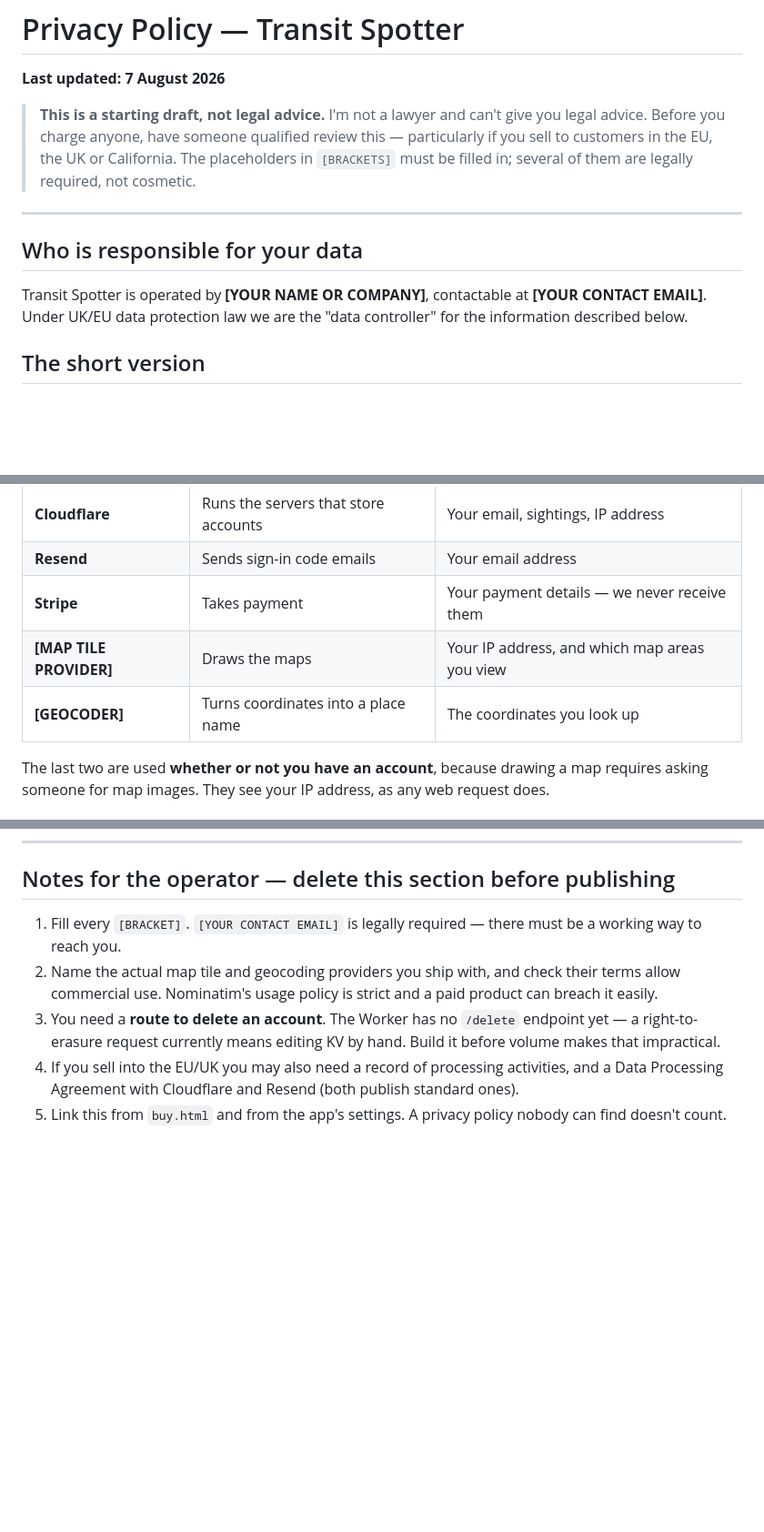
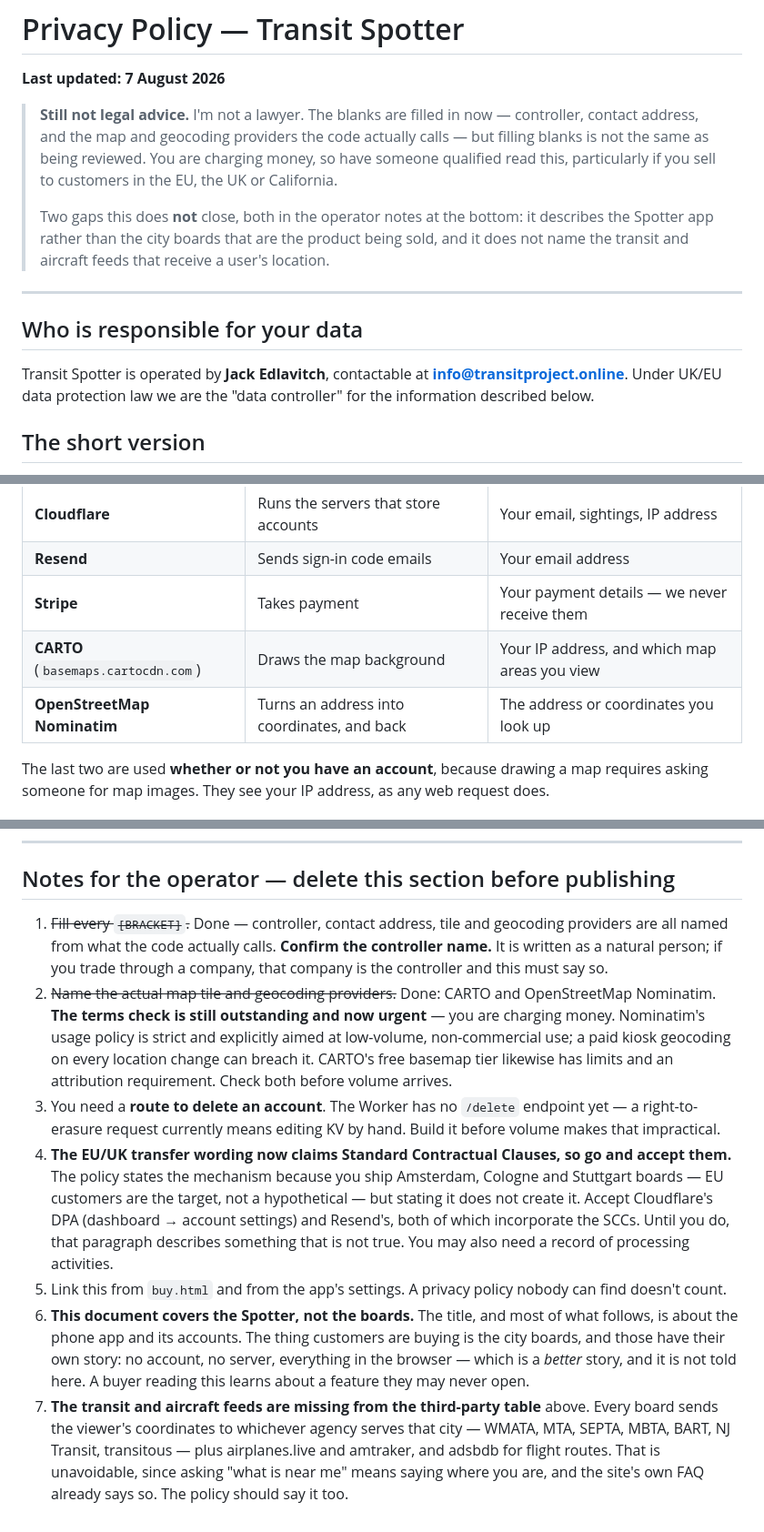
Before and after one commit to Jedlavitch/transit-project-, a Markdown page: PRIVACY.md, 3 parts joined by grey strips. Shown at 91% size. Rendered like a GitHub page; blank space fills up the shorter version.

Commit message:
Fill the privacy policy's blanks from what the code actually calls
Five placeholders, and the site has been taking money with them still in place.

The two technical ones are answered by grep rather than by guess: the map
background comes from CARTO (basemaps.cartocdn.com) and geocoding from
OpenStreetMap Nominatim. Contact is info@transitproject.online, the same address
activate.html already gives a stranded buyer, so nobody is sent to two different
places. The controller is written as a natural person -- flagged in the notes,
because if you trade through a company then the company is the controller and
the document is wrong as it stands.

The EU transfer clause was conditional on having EU customers. You ship
Amsterdam, Cologne and Stuttgart boards, so they are the target rather than a
hypothetical, and it now states Standard Contractual Clauses via Cloudflare's
and Resend's DPAs. Stating a mechanism does not create one: the note says to go
and accept both, and that until then the paragraph describes something untrue.

Filling blanks is not the same as being reviewed, so the header now says that
rather than quietly reading as finished.

Two things I did not fix, both written down rather than left to be discovered.
The document describes the Spotter and its accounts, not the city boards that
are the product being sold -- whose story is actually better, since they have no
account and no server. And the third-party table omits the transit and aircraft
feeds, which receive the viewer's coordinates on every board; the site's own FAQ
already admits this and the policy should match it.

Also sharpened, because the product is no longer free: Nominatim's usage policy
is aimed at low-volume non-commercial use, and a paid kiosk geocoding on every
location change can breach it.

Co-Authored-By: Claude Opus 5 <noreply@anthropic.com>

```diff
--- a/PRIVACY.md
+++ b/PRIVACY.md
@@ -2,18 +2,23 @@
 
 **Last updated: 7 August 2026**
 
-> **This is a starting draft, not legal advice.** I'm not a lawyer and can't give
-> you legal advice. Before you charge anyone, have someone qualified review this —
-> particularly if you sell to customers in the EU, the UK or California. The
-> placeholders in `[BRACKETS]` must be filled in; several of them are legally
-> required, not cosmetic.
+> **Still not legal advice.** I'm not a lawyer. The blanks are filled in now —
+> controller, contact address, and the map and geocoding providers the code
+> actually calls — but filling blanks is not the same as being reviewed. You are
+> charging money, so have someone qualified read this, particularly if you sell
+> to customers in the EU, the UK or California.
+>
+> Two gaps this does **not** close, both in the operator notes at the bottom:
+> it describes the Spotter app rather than the city boards that are the product
+> being sold, and it does not name the transit and aircraft feeds that receive
+> a user's location.
 
 ---
 
 ## Who is responsible for your data
 
-Transit Spotter is operated by **[YOUR NAME OR COMPANY]**, contactable at
-**[YOUR CONTACT EMAIL]**. Under UK/EU data protection law we are the "data
+Transit Spotter is operated by **Jack Edlavitch**, contactable at
+**info@transitproject.online**. Under UK/EU data protection law we are the "data
 controller" for the information described below.
 
 ## The short version
@@ -57,8 +62,8 @@ only ever readable by your own account, and it is never shared with anyone.
 | **Cloudflare** | Runs the servers that store accounts | Your email, sightings, IP address |
 | **Resend** | Sends sign-in code emails | Your email address |
 | **Stripe** | Takes payment | Your payment details — we never receive them |
-| **[MAP TILE PROVIDER]** | Draws the maps | Your IP address, and which map areas you view |
-| **[GEOCODER]** | Turns coordinates into a place name | The coordinates you look up |
+| **CARTO** (`basemaps.cartocdn.com`) | Draws the map background | Your IP address, and which map areas you view |
+| **OpenStreetMap Nominatim** | Turns an address into coordinates, and back | The address or coordinates you look up |
 
 The last two are used **whether or not you have an account**, because drawing a
 map requires asking someone for map images. They see your IP address, as any web
@@ -112,16 +121,36 @@ takes effect.
 
 ## Notes for the operator — delete this section before publishing
 
-1. Fill every `[BRACKET]`. `[YOUR CONTACT EMAIL]` is legally required — there
-   must be a working way to reach you.
-2. Name the actual map tile and geocoding providers you ship with, and check
-   their terms allow commercial use. Nominatim's usage policy is strict and a
-   paid product can breach it easily.
+1. ~~Fill every `[BRACKET]`.~~ Done — controller, contact address, tile and
+   geocoding providers are all named from what the code actually calls.
+   **Confirm the controller name.** It is written as a natural person; if you
+   trade through a company, that company is the controller and this must say so.
+2. ~~Name the actual map tile and geocoding providers.~~ Done: CARTO and
+   OpenStreetMap Nominatim. **The terms check is still outstanding and now
+   urgent** — you are charging money. Nominatim's usage policy is strict and
+   explicitly aimed at low-volume, non-commercial use; a paid kiosk geocoding on
+   every location change can breach it. CARTO's free basemap tier likewise has
+   limits and an attribution requirement. Check both before volume arrives.
 3. You need a **route to delete an account**. The Worker has no `/delete`
    endpoint yet — a right-to-erasure request currently means editing KV by hand.
    Build it before volume makes that impractical.
-4. If you sell into the EU/UK you may also need a record of processing
-   activities, and a Data Processing Agreement with Cloudflare and Resend (both
-   publish standard ones).
+4. **The EU/UK transfer wording now claims Standard Contractual Clauses, so go
+   and accept them.** The policy states the mechanism because you ship
+   Amsterdam, Cologne and Stuttgart boards — EU customers are the target, not a
+   hypothetical — but stating it does not create it. Accept Cloudflare's DPA
+   (dashboard → account settings) and Resend's, both of which incorporate the
+   SCCs. Until you do, that paragraph describes something that is not true. You
+   may also need a record of processing activities.
 5. Link this from `buy.html` and from the app's settings. A privacy policy nobody
    can find doesn't count.
+6. **This document covers the Spotter, not the boards.** The title, and most of
+   what follows, is about the phone app and its accounts. The thing customers
+   are buying is the city boards, and those have their own story: no account, no
+   server, everything in the browser — which is a *better* story, and it is not
+   told here. A buyer reading this learns about a feature they may never open.
+7. **The transit and aircraft feeds are missing from the third-party table**
+   above. Every board sends the viewer's coordinates to whichever agency serves
+   that city — WMATA, MTA, SEPTA, MBTA, BART, NJ Transit, transitous — plus
+   airplanes.live and amtraker, and adsbdb for flight routes. That is
+   unavoidable, since asking "what is near me" means saying where you are, and
+   the site's own FAQ already says so. The policy should say it too.
```
Also changed, not shown: other parts of PRIVACY.md (+7 -3 lines).
